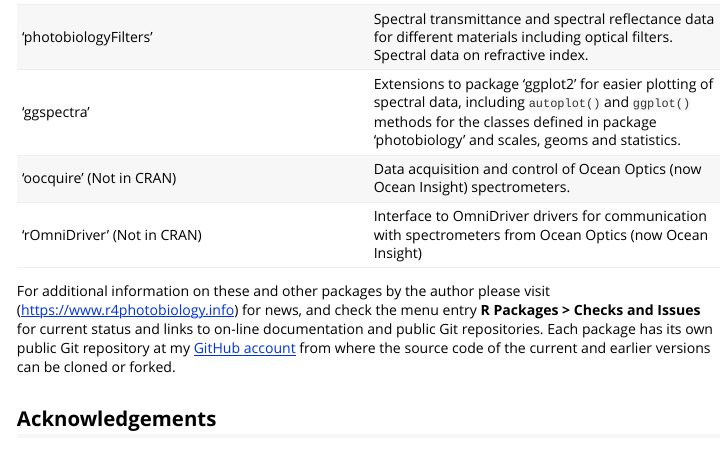
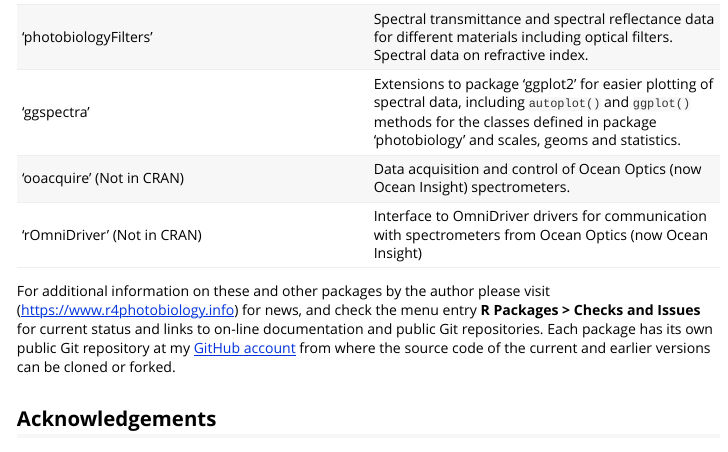
Before and after one commit to aphalo/SunCalcMeeus, an R Markdown document (vignettes/userguide-0-r4p-introduction.Rmd): the page in a window 1100 px wide, from 1780 px down. Rendered offline with R 4.5, knitr and Pandoc, with nearby package versions; some code elsewhere in the file could not run offline.

Commit message:
Typo in vignette User Guide 0

```diff
--- a/vignettes/userguide-0-r4p-introduction.Rmd
+++ b/vignettes/userguide-0-r4p-introduction.Rmd
@@ -111,7 +111,7 @@
 | 'photobiologySun'           | Spectral irradiance and other data for sunlight. Both measured and standard definitions for ground level and top of the atmosphere.                                                                     |
 | 'photobiologyFilters'       | Spectral transmittance and spectral reflectance data for different materials including optical filters. Spectral data on refractive index.                                                              |
 | 'ggspectra'                 | Extensions to package 'ggplot2' for easier plotting of spectral data, including `autoplot()` and `ggplot()` methods for the classes defined in package 'photobiology' and scales, geoms and statistics. |
-| 'oocquire' (Not in CRAN)    | Data acquisition and control of Ocean Optics (now Ocean Insight) spectrometers.                                                                                                                           |
+| 'ooacquire' (Not in CRAN)    | Data acquisition and control of Ocean Optics (now Ocean Insight) spectrometers.                                                                                                                           |
 | 'rOmniDriver' (Not in CRAN) | Interface to OmniDriver drivers for communication with spectrometers from Ocean Optics (now Ocean Insight)                                                                                              |
 
 For additional information on these and other packages by the author
```
